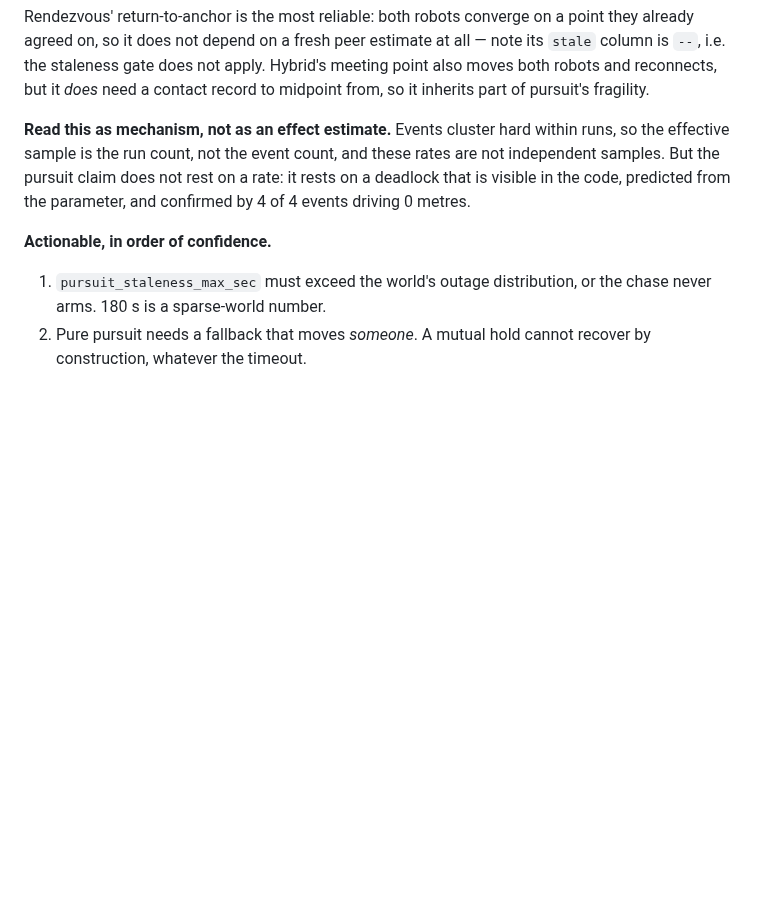
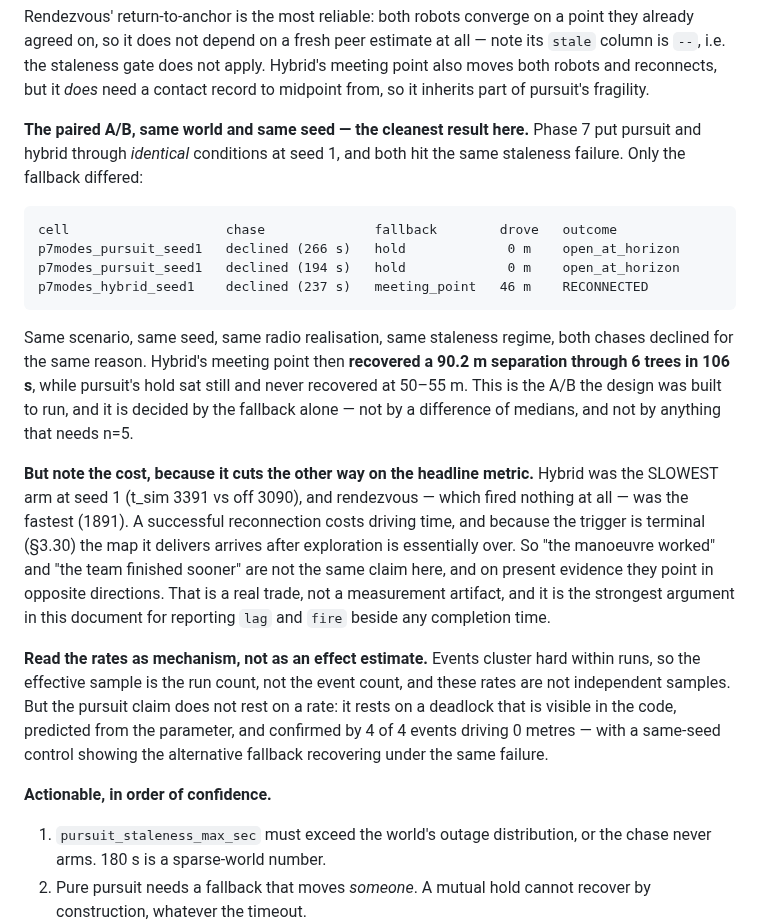
Before and after one commit to kalhansb/hmr_explo, a Markdown page: ws/src/comms_reconnection_experiment.md, the part around the change. GitHub-like rendering; blank space fills up the shorter version.

Commit message:
doc: §3.31 gains the same-seed paired A/B — the fallback decides it alone
Phase 7's seed-1 block put pursuit and hybrid through identical conditions, and
both hit the same staleness failure. Only the fallback differed:

  pursuit_seed1  chase declined (266 s)  hold            0 m   open_at_horizon
  pursuit_seed1  chase declined (194 s)  hold            0 m   open_at_horizon
  hybrid_seed1   chase declined (237 s)  meeting_point  46 m   RECONNECTED

Same scenario, same seed, same radio realisation, both chases declined for the
same reason. Hybrid's meeting point recovered a 90.2 m separation through 6 trees
in 106 s; pursuit's hold sat still at 50-55 m and never recovered. The A/B is
decided by the fallback alone — no difference of medians, no n=5 required.

Also records the cost, which points the other way on the headline metric: hybrid
was the SLOWEST arm at seed 1 (t_sim 3391 vs off 3090) while rendezvous, which
fired nothing, was the fastest (1891). A successful reconnection costs driving
time, and because the trigger is terminal (§3.30) the map it delivers arrives
after exploration is over. "The manoeuvre worked" and "the team finished sooner"
are different claims here and currently point in opposite directions — the
strongest argument in this document for reporting lag and fire beside any
completion time.

```diff
--- a/ws/src/comms_reconnection_experiment.md
+++ b/ws/src/comms_reconnection_experiment.md
@@ -1714,11 +1714,38 @@ all — note its `stale` column is `--`, i.e. the staleness gate does not apply.
 Hybrid's meeting point also moves both robots and reconnects, but it *does* need
 a contact record to midpoint from, so it inherits part of pursuit's fragility.
 
-**Read this as mechanism, not as an effect estimate.** Events cluster hard within
-runs, so the effective sample is the run count, not the event count, and these
-rates are not independent samples. But the pursuit claim does not rest on a rate:
-it rests on a deadlock that is visible in the code, predicted from the parameter,
-and confirmed by 4 of 4 events driving 0 metres.
+**The paired A/B, same world and same seed — the cleanest result here.** Phase 7
+put pursuit and hybrid through *identical* conditions at seed 1, and both hit the
+same staleness failure. Only the fallback differed:
+
+    cell                    chase              fallback        drove   outcome
+    p7modes_pursuit_seed1   declined (266 s)   hold             0 m    open_at_horizon
+    p7modes_pursuit_seed1   declined (194 s)   hold             0 m    open_at_horizon
+    p7modes_hybrid_seed1    declined (237 s)   meeting_point   46 m    RECONNECTED
+
+Same scenario, same seed, same radio realisation, same staleness regime, both
+chases declined for the same reason. Hybrid's meeting point then **recovered a
+90.2 m separation through 6 trees in 106 s**, while pursuit's hold sat still and
+never recovered at 50–55 m. This is the A/B the design was built to run, and it
+is decided by the fallback alone — not by a difference of medians, and not by
+anything that needs n=5.
+
+**But note the cost, because it cuts the other way on the headline metric.**
+Hybrid was the SLOWEST arm at seed 1 (t_sim 3391 vs off 3090), and rendezvous —
+which fired nothing at all — was the fastest (1891). A successful reconnection
+costs driving time, and because the trigger is terminal (§3.30) the map it
+delivers arrives after exploration is essentially over. So "the manoeuvre worked"
+and "the team finished sooner" are not the same claim here, and on present
+evidence they point in opposite directions. That is a real trade, not a
+measurement artifact, and it is the strongest argument in this document for
+reporting `lag` and `fire` beside any completion time.
+
+**Read the rates as mechanism, not as an effect estimate.** Events cluster hard
+within runs, so the effective sample is the run count, not the event count, and
+these rates are not independent samples. But the pursuit claim does not rest on a
+rate: it rests on a deadlock that is visible in the code, predicted from the
+parameter, and confirmed by 4 of 4 events driving 0 metres — with a same-seed
+control showing the alternative fallback recovering under the same failure.
 
 **Actionable, in order of confidence.**
 
```
